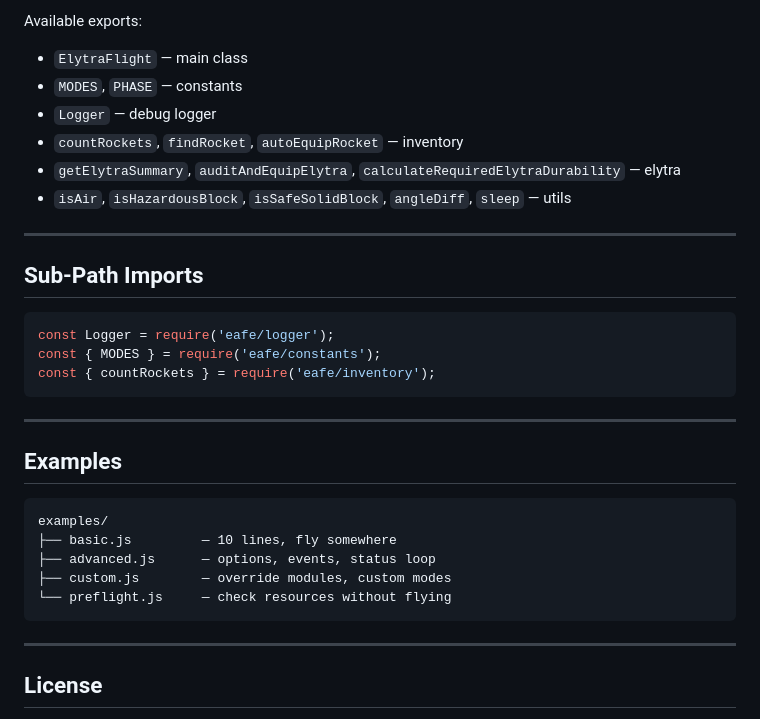
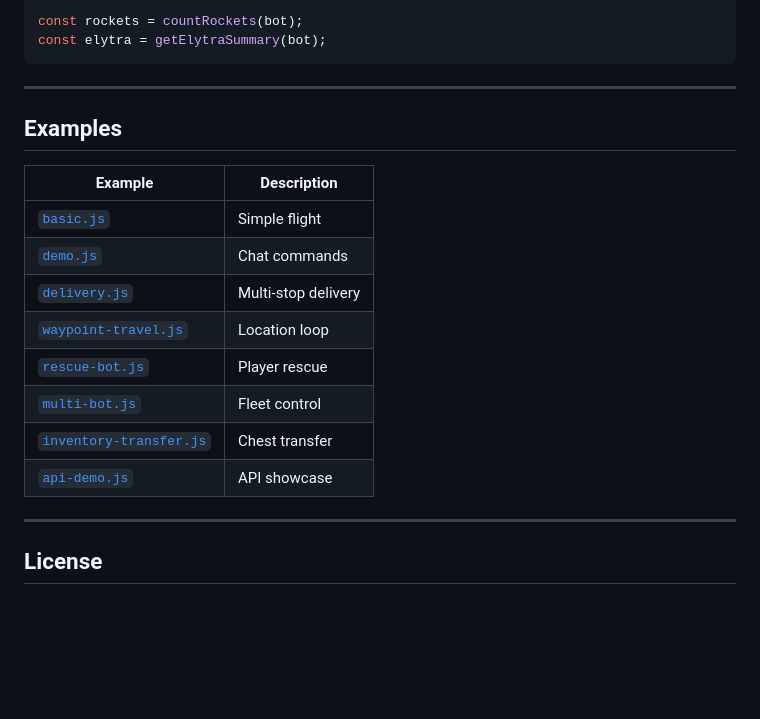
Before and after one commit to eksses/EAFE, a Markdown page: README.md, the part around one of its changes. Rendered like a GitHub page; blank space fills up the shorter version.

````diff
--- a/README.md
+++ b/README.md
@@ -176,33 +147,22 @@ const { countRockets, getElytraSummary, isSafeSolidBlock, Logger } = require('ea
 
-Available exports:
-- `ElytraFlight` — main class
-- `MODES`, `PHASE` — constants
-- `Logger` — debug logger
-- `countRockets`, `findRocket`, `autoEquipRocket` — inventory
-- `getElytraSummary`, `auditAndEquipElytra`, `calculateRequiredElytraDurability` — elytra
-- `isAir`, `isHazardousBlock`, `isSafeSolidBlock`, `angleDiff`, `sleep` — utils
-
----
-
-## Sub-Path Imports
-
-```js
-const Logger = require('eafe/logger');
-const { MODES } = require('eafe/constants');
-const { countRockets } = require('eafe/inventory');
+const rockets = countRockets(bot);
+const elytra = getElytraSummary(bot);
 ```
 
 ---
 
 ## Examples
 
-```
-examples/
-├── basic.js         — 10 lines, fly somewhere
-├── advanced.js      — options, events, status loop
-├── custom.js        — override modules, custom modes
-└── preflight.js     — check resources without flying
-```
+| Example | Description |
+|---------|-------------|
+| [`basic.js`](examples/basic.js) | Simple flight |
+| [`demo.js`](examples/demo.js) | Chat commands |
+| [`delivery.js`](examples/delivery.js) | Multi-stop delivery |
+| [`waypoint-travel.js`](examples/waypoint-travel.js) | Location loop |
+| [`rescue-bot.js`](examples/rescue-bot.js) | Player rescue |
+| [`multi-bot.js`](examples/multi-bot.js) | Fleet control |
+| [`inventory-transfer.js`](examples/inventory-transfer.js) | Chest transfer |
+| [`api-demo.js`](examples/api-demo.js) | API showcase |
 
 ---
 
````
Also changed, not shown: other parts of README.md (+82 -111 lines).
